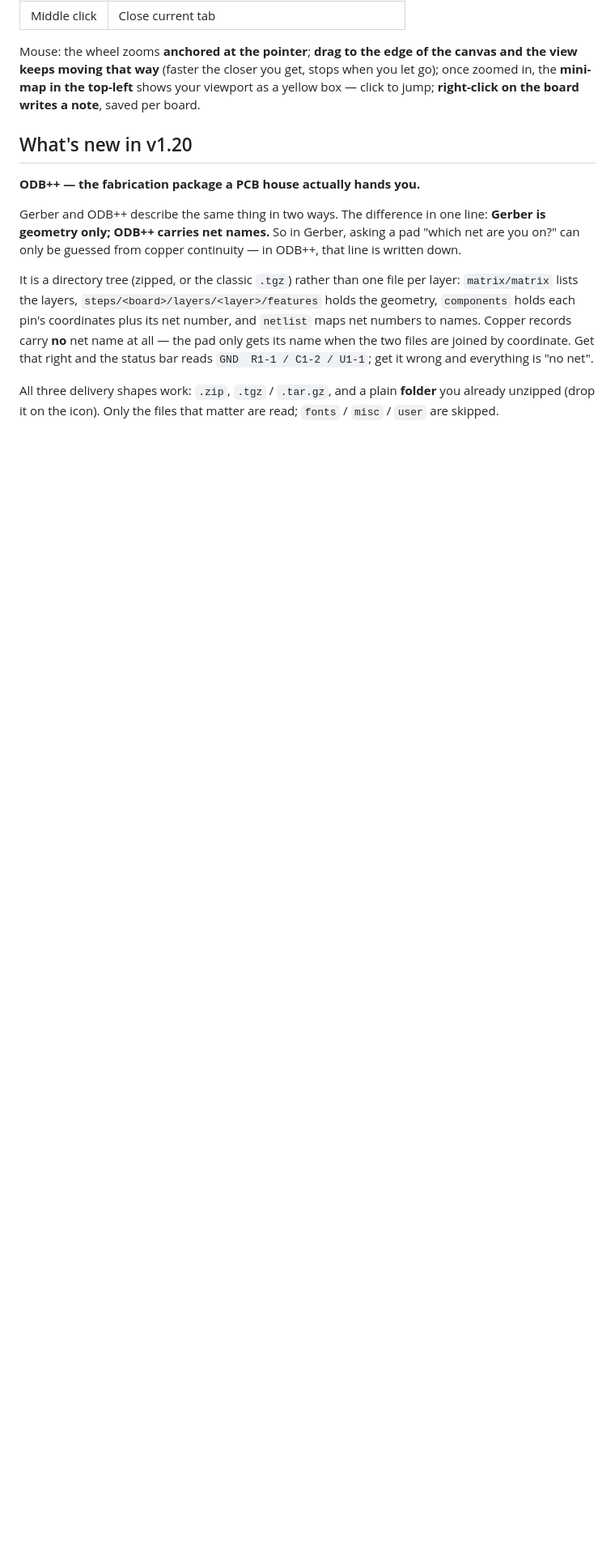
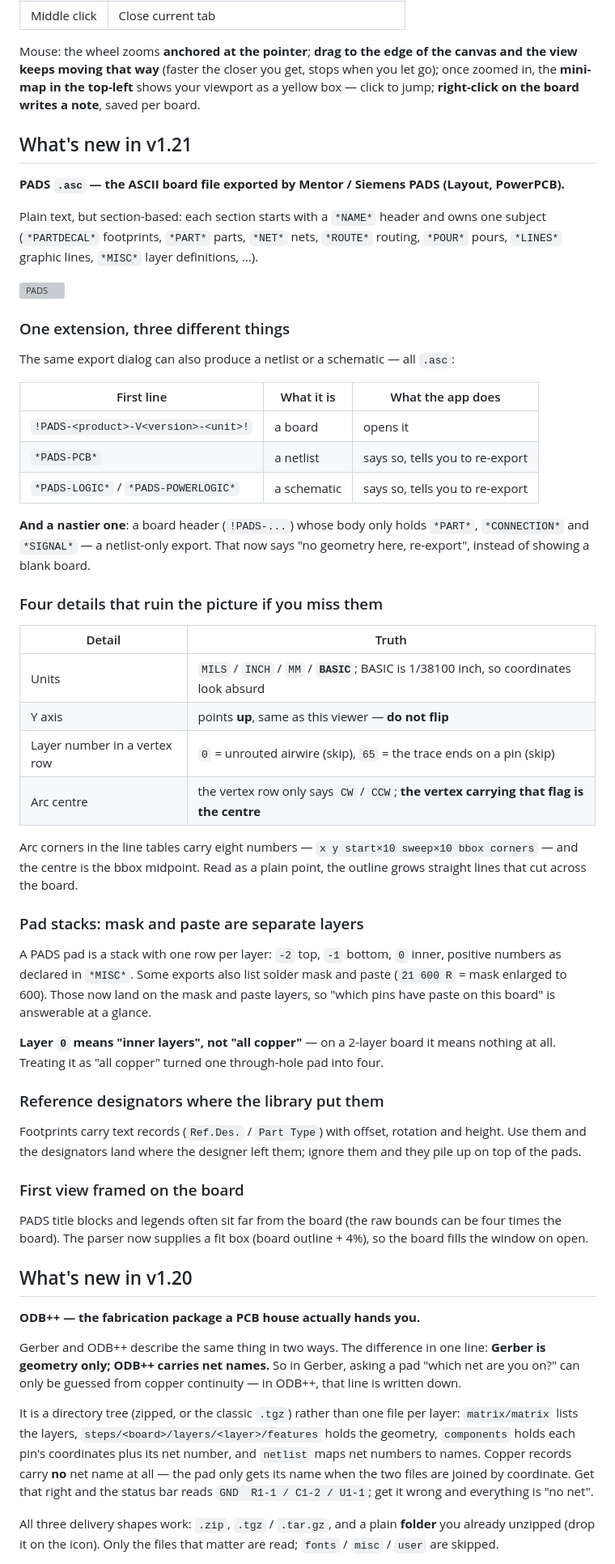
Before and after one commit to podcatcher962/copperlens, a Markdown page: README.md, the part around one of its changes. Shown at 81% size. Rendered like a GitHub page; blank space fills up the shorter version; grey boxes are pictures that could not be loaded.

```diff
--- a/README.md
+++ b/README.md
@@ -612,6 +671,65 @@ Mouse: the wheel zooms **anchored at the pointer**; **drag to the edge of the ca
 view keeps moving that way** (faster the closer you get, stops when you let go); once zoomed
 in, the **mini-map in the top-left** shows your viewport as a yellow box — click to jump;
 **right-click on the board writes a note**, saved per board.
+
+## What's new in v1.21
+
+**PADS `.asc` — the ASCII board file exported by Mentor / Siemens PADS (Layout, PowerPCB).**
+
+Plain text, but section-based: each section starts with a `*NAME*` header and owns one
+subject (`*PARTDECAL*` footprints, `*PART*` parts, `*NET*` nets, `*ROUTE*` routing,
+`*POUR*` pours, `*LINES*` graphic lines, `*MISC*` layer definitions, …).
+
+![PADS](预览_PADS.png)
+
+### One extension, three different things
+
+The same export dialog can also produce a netlist or a schematic — all `.asc`:
+
+| First line | What it is | What the app does |
+|---|---|---|
+| `!PADS-<product>-V<version>-<unit>!` | a board | opens it |
+| `*PADS-PCB*` | a netlist | says so, tells you to re-export |
+| `*PADS-LOGIC*` / `*PADS-POWERLOGIC*` | a schematic | says so, tells you to re-export |
+
+**And a nastier one**: a board header (`!PADS-...`) whose body only holds `*PART*`,
+`*CONNECTION*` and `*SIGNAL*` — a netlist-only export. That now says "no geometry here,
+re-export", instead of showing a blank board.
+
+### Four details that ruin the picture if you miss them
+
+| Detail | Truth |
+|---|---|
+| Units | `MILS` / `INCH` / `MM` / **`BASIC`**; BASIC is 1/38100 inch, so coordinates look absurd |
+| Y axis | points **up**, same as this viewer — **do not flip** |
+| Layer number in a vertex row | `0` = unrouted airwire (skip), `65` = the trace ends on a pin (skip) |
+| Arc centre | the vertex row only says `CW` / `CCW`; **the vertex carrying that flag is the centre** |
+
+Arc corners in the line tables carry eight numbers — `x y start×10 sweep×10 bbox corners` —
+and the centre is the bbox midpoint. Read as a plain point, the outline grows straight
+lines that cut across the board.
+
+### Pad stacks: mask and paste are separate layers
+
+A PADS pad is a stack with one row per layer: `-2` top, `-1` bottom, `0` inner, positive
+numbers as declared in `*MISC*`. Some exports also list solder mask and paste
+(`21 600 R` = mask enlarged to 600). Those now land on the mask and paste layers, so
+"which pins have paste on this board" is answerable at a glance.
+
+**Layer `0` means "inner layers", not "all copper"** — on a 2-layer board it means nothing
+at all. Treating it as "all copper" turned one through-hole pad into four.
+
+### Reference designators where the library put them
+
+Footprints carry text records (`Ref.Des.` / `Part Type`) with offset, rotation and height.
+Use them and the designators land where the designer left them; ignore them and they pile
+up on top of the pads.
+
+### First view framed on the board
+
+PADS title blocks and legends often sit far from the board (the raw bounds can be four
+times the board). The parser now supplies a fit box (board outline + 4%), so the board
+fills the window on open.
 
 ## What's new in v1.20
 
```
Also changed, not shown: other parts of README.md (+59 -0 lines).
